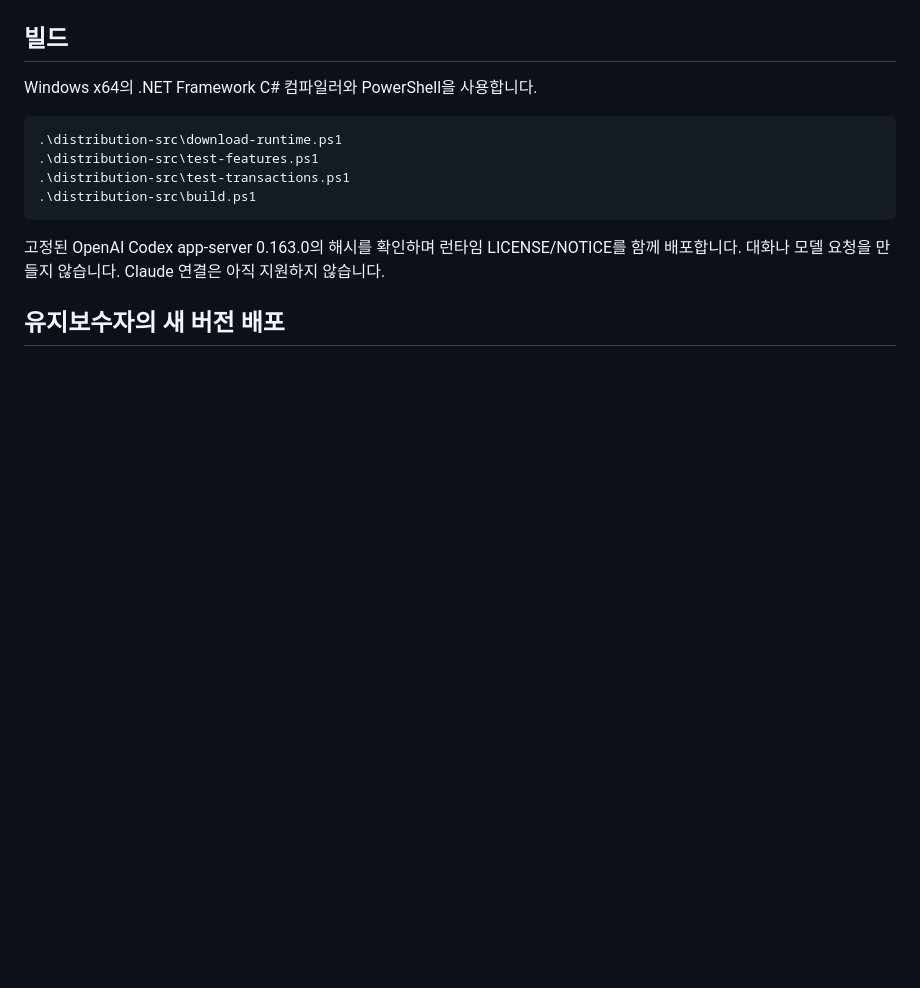
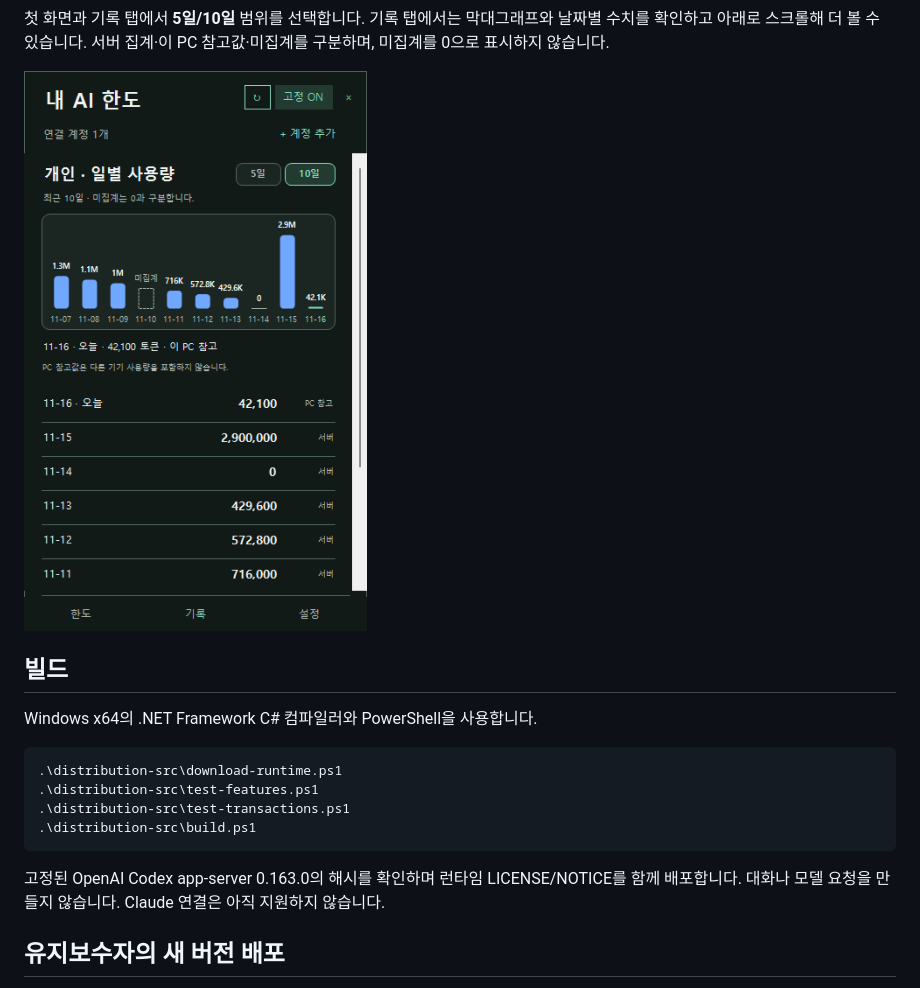
Before and after one commit to peter0153/token-usage-widget, a Markdown page: README.md, the part around one of its changes. Rendered like a GitHub page; pictures changed too: docs/screenshots/history-ten-days.png (added); folded sections open; blank space fills up the shorter version.

```diff
--- a/README.md
+++ b/README.md
@@ -32,3 +65,8 @@ Codex 5시간·주간 한도와 최근 일별 토큰을 보여주는 작은 Wind
+첫 화면과 기록 탭에서 **5일/10일** 범위를 선택합니다. 기록 탭에서는 막대그래프와 날짜별 수치를 확인하고 아래로 스크롤해 더 볼 수 있습니다. 서버 집계·이 PC 참고값·미집계를 구분하며, 미집계를 0으로 표시하지 않습니다.
+
+[![최근 10일 토큰 막대그래프와 일별 사용량 기록](docs/screenshots/history-ten-days.png)](docs/screenshots/history-ten-days.png)
+
+</details>
 
 ## 빌드
 
```
Also changed, not shown: other parts of README.md (+36 -3 lines), docs/screenshots/taskbar-expanded-dark.png (added), docs/screenshots/taskbar-expanded-light.png (added), docs/screenshots/taskbar-small-dark.png (added), docs/screenshots/taskbar-small-light.png (added), docs/screenshots/widget-dark.png (added), 1 other file.
